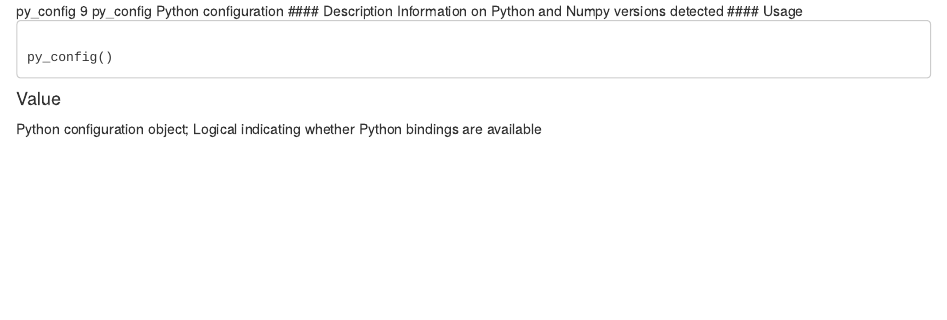
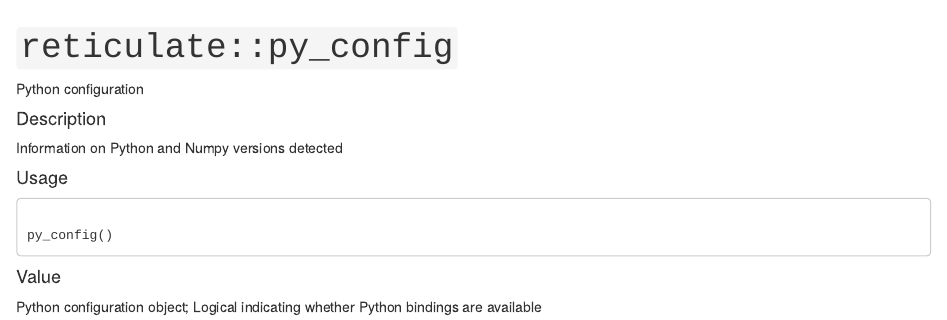
Before and after one commit to DragonflyStats/MCS-Chap6, an R Markdown document (py_config.Rmd): the page in a window 1100 px wide, from its top. Rendered offline with R 4.5, knitr and Pandoc, with nearby package versions.

Commit message:
Update py_config.Rmd

````diff
--- a/py_config.Rmd
+++ b/py_config.Rmd
@@ -1,2 +1,2 @@
-py_config 9
-py_config Python configuration
+---
+title: "``reticulate::py_config``"
@@ -3,6 +8,14 @@ py_config Python configuration
+library(reticulate)
+```
+
+Python configuration
+
 #### Description
+
 Information on Python and Numpy versions detected
+
 #### Usage
+
 <pre><code>
 py_config()
 </code></pre>
````
Also changed, not shown: py_config.Rmd (5 more changed lines).
